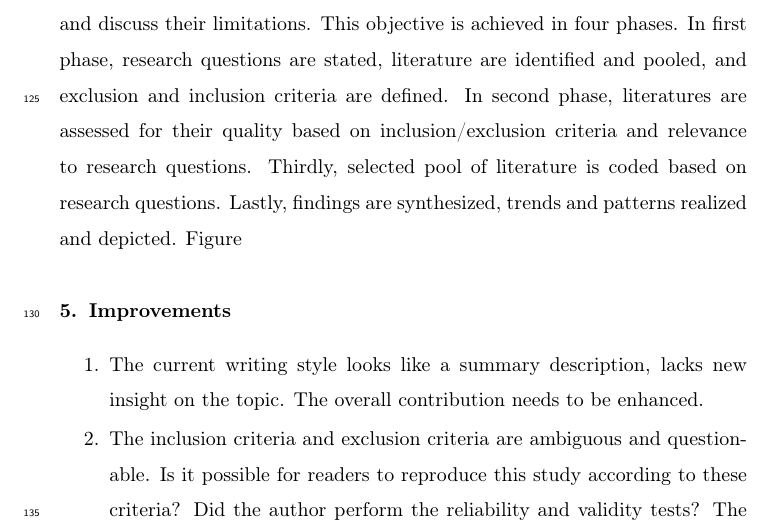
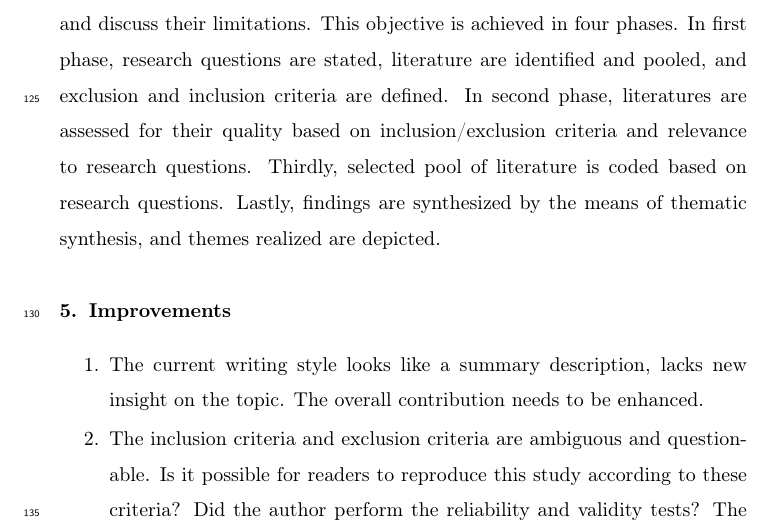
Before and after one commit to Polyhistor/Big-Data-RAs-SLR, a LaTeX paper (the state of big data reference architectures - a systematic literature review.tex): part of page 5 of 8, cut so that both start at the same text. Compiled offline with pdfLaTeX.

Commit message:
discussing the research process

```diff
--- a/the state of big data reference architectures - a systematic literature review.tex
+++ b/the state of big data reference architectures - a systematic literature review.tex
@@ -120,8 +120,8 @@ This research follows the guidelines of PRISMA (\cite{page2021prisma}). In addit
 
 We have therefore utilized PRISMA as the underpinning of our research design, with complementary studies to reduce bias, improve transparency and systematiticity. SLR has been chosen because it is a qualitative research methodology that is aimed at driving knowledge and understanding about the subject matter and the elements around it. Besides, SLR provides a transparent and reproducible procedure that elicits patterns, relationships, trends, and delineates the overall picture of the subject \cite{borrego2014systematic}.
 
-The main objective of this study is to assess the current state of BD RAs, identify their major architectural components, point out fundamental concepts and discuss their limitations. This objective is achieved in four phases. In first phase, research questions are stated, literature are identified and pooled, and exclusion and inclusion criteria are defined. In second phase, literatures are assessed for their quality based on inclusion/exclusion criteria and relevance to research questions. Thirdly, selected pool of literature is coded based on research questions. Lastly, findings are synthesized, trends and patterns realized and depicted.
-Figure
+The main objective of this study is to assess the current state of BD RAs, identify their major architectural components, point out fundamental concepts and discuss their limitations. This objective is achieved in four phases. In first phase, research questions are stated, literature are identified and pooled, and exclusion and inclusion criteria are defined. In second phase, literatures are assessed for their quality based on inclusion/exclusion criteria and relevance to research questions. Thirdly, selected pool of literature is coded based on research questions. Lastly, findings are synthesized by the means of thematic synthesis, and themes realized are depicted.
+
 
 \section{Improvements}
 
```
Also changed, not shown: the state of big data reference architectures - a systematic literature review.pdf, 3 other files.
